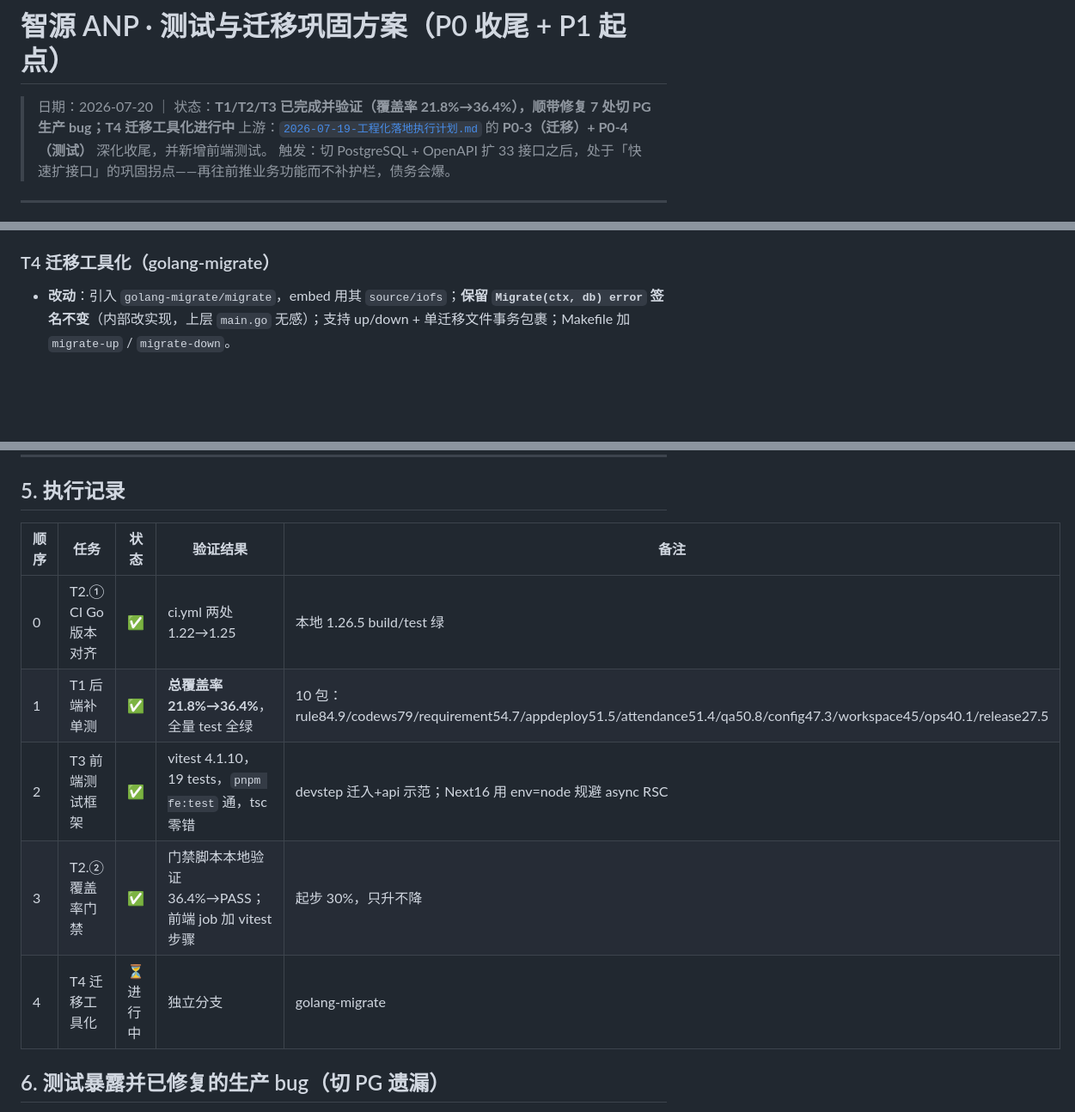
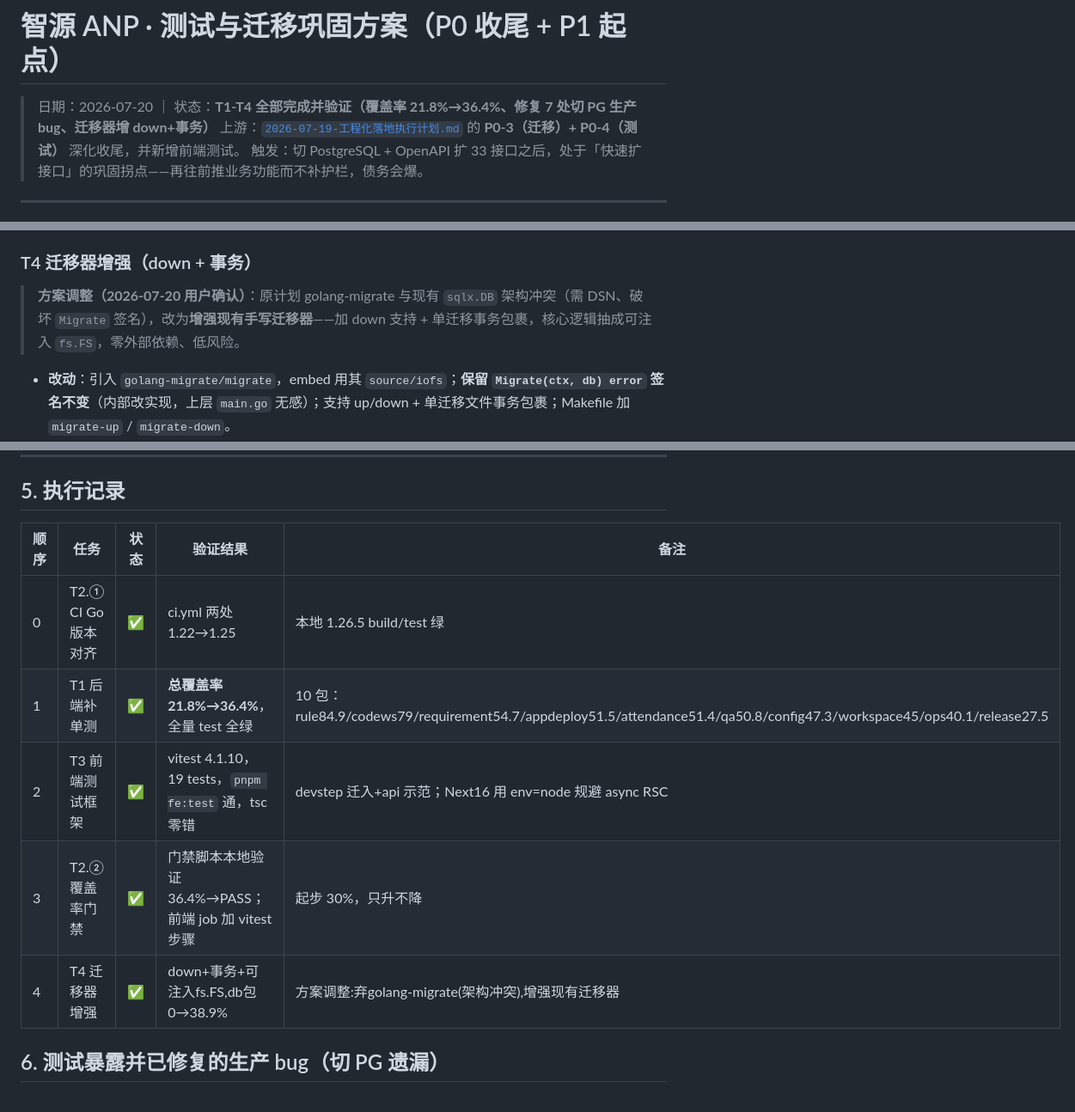
Before and after one commit to misoode123123/zhiyuan-anp, a Markdown page: docs/2026-07-20-测试与迁移巩固方案.md, 3 parts joined by grey strips. Shown at 86% size. Drawn GitHub-style; blank space fills up the shorter version.

Commit message:
docs(plan): T4完成+方案调整(增强现有迁移器)
- T4改增强现有迁移器(弃golang-migrate,架构冲突)

- 执行记录T4标完成:down+事务+可注入fs.FS,db包0->38.9%

- T1-T4全部落地验证

Co-Authored-By: Claude <noreply@anthropic.com>

```diff
--- a/docs/2026-07-20-测试与迁移巩固方案.md
+++ b/docs/2026-07-20-测试与迁移巩固方案.md
@@ -1,6 +1,6 @@
 # 智源 ANP · 测试与迁移巩固方案（P0 收尾 + P1 起点）
 
-> 日期：2026-07-20 ｜ 状态：**T1/T2/T3 已完成并验证（覆盖率 21.8%→36.4%），顺带修复 7 处切 PG 生产 bug；T4 迁移工具化进行中**
+> 日期：2026-07-20 ｜ 状态：**T1-T4 全部完成并验证（覆盖率 21.8%→36.4%、修复 7 处切 PG 生产 bug、迁移器增 down+事务）**
 > 上游：[`2026-07-19-工程化落地执行计划.md`](2026-07-19-工程化落地执行计划.md) 的 **P0-3（迁移）+ P0-4（测试）** 深化收尾，并新增前端测试。
 > 触发：切 PostgreSQL + OpenAPI 扩 33 接口之后，处于「快速扩接口」的巩固拐点——再往前推业务功能而不补护栏，债务会爆。
 
@@ -85,7 +85,9 @@
 - **验收**：框架落地 + devstep 测试纳入 CI + ≥1 个示范测试。
 - **风险**：Next 16 + React 19 与训练数据差异。**缓解**：`platform/frontend/AGENTS.md` 已警示——写测试前先读 `node_modules/next/dist/docs/` 对应章节， heed deprecation。
 
-### T4 迁移工具化（golang-migrate）
+### T4 迁移器增强（down + 事务）
+
+> **方案调整（2026-07-20 用户确认）**：原计划 golang-migrate 与现有 `sqlx.DB` 架构冲突（需 DSN、破坏 `Migrate` 签名），改为**增强现有手写迁移器**——加 down 支持 + 单迁移事务包裹，核心逻辑抽成可注入 `fs.FS`，零外部依赖、低风险。
 
 - **改动**：引入 `golang-migrate/migrate`，embed 用其 `source/iofs`；**保留 `Migrate(ctx, db) error` 签名不变**（内部改实现，上层 `main.go` 无感）；支持 up/down + 单迁移文件事务包裹；Makefile 加 `migrate-up` / `migrate-down`。
 - **验证**：空库 `migrate up` → 表结构与 `000001_init.up.sql` 完全一致；`migrate down` 回滚干净；现有 dev 库用 `migrate force` 接入。
@@ -126,13 +128,13 @@ T4 迁移工具化（独立分支，可与 T1/T3 并行，最后合） ◄──
 
 ## 5. 执行记录
 
-| 顺序 | 任务                | 状态      | 验证结果                                             | 备注                                                                                                                    |
-| ---- | ------------------- | --------- | ---------------------------------------------------- | ----------------------------------------------------------------------------------------------------------------------- |
-| 0    | T2.① CI Go 版本对齐 | ✅        | ci.yml 两处 1.22→1.25                                | 本地 1.26.5 build/test 绿                                                                                               |
-| 1    | T1 后端补单测       | ✅        | **总覆盖率 21.8%→36.4%**，全量 test 全绿             | 10 包：rule84.9/codews79/requirement54.7/appdeploy51.5/attendance51.4/qa50.8/config47.3/workspace45/ops40.1/release27.5 |
-| 2    | T3 前端测试框架     | ✅        | vitest 4.1.10，19 tests，`pnpm fe:test` 通，tsc 零错 | devstep 迁入+api 示范；Next16 用 env=node 规避 async RSC                                                                |
-| 3    | T2.② 覆盖率门禁     | ✅        | 门禁脚本本地验证 36.4%→PASS；前端 job 加 vitest 步骤 | 起步 30%，只升不降                                                                                                      |
-| 4    | T4 迁移工具化       | ⏳ 进行中 | 独立分支                                             | golang-migrate                                                                                                          |
+| 顺序 | 任务                | 状态 | 验证结果                                             | 备注                                                                                                                    |
+| ---- | ------------------- | ---- | ---------------------------------------------------- | ----------------------------------------------------------------------------------------------------------------------- |
+| 0    | T2.① CI Go 版本对齐 | ✅   | ci.yml 两处 1.22→1.25                                | 本地 1.26.5 build/test 绿                                                                                               |
+| 1    | T1 后端补单测       | ✅   | **总覆盖率 21.8%→36.4%**，全量 test 全绿             | 10 包：rule84.9/codews79/requirement54.7/appdeploy51.5/attendance51.4/qa50.8/config47.3/workspace45/ops40.1/release27.5 |
+| 2    | T3 前端测试框架     | ✅   | vitest 4.1.10，19 tests，`pnpm fe:test` 通，tsc 零错 | devstep 迁入+api 示范；Next16 用 env=node 规避 async RSC                                                                |
+| 3    | T2.② 覆盖率门禁     | ✅   | 门禁脚本本地验证 36.4%→PASS；前端 job 加 vitest 步骤 | 起步 30%，只升不降                                                                                                      |
+| 4    | T4 迁移器增强       | ✅   | down+事务+可注入fs.FS,db包0→38.9%                    | 方案调整:弃golang-migrate(架构冲突),增强现有迁移器                                                                      |
 
 ## 6. 测试暴露并已修复的生产 bug（切 PG 遗漏）
 
```
Also changed, not shown: other parts of docs/2026-07-20-测试与迁移巩固方案.md (+1 -1 lines).
